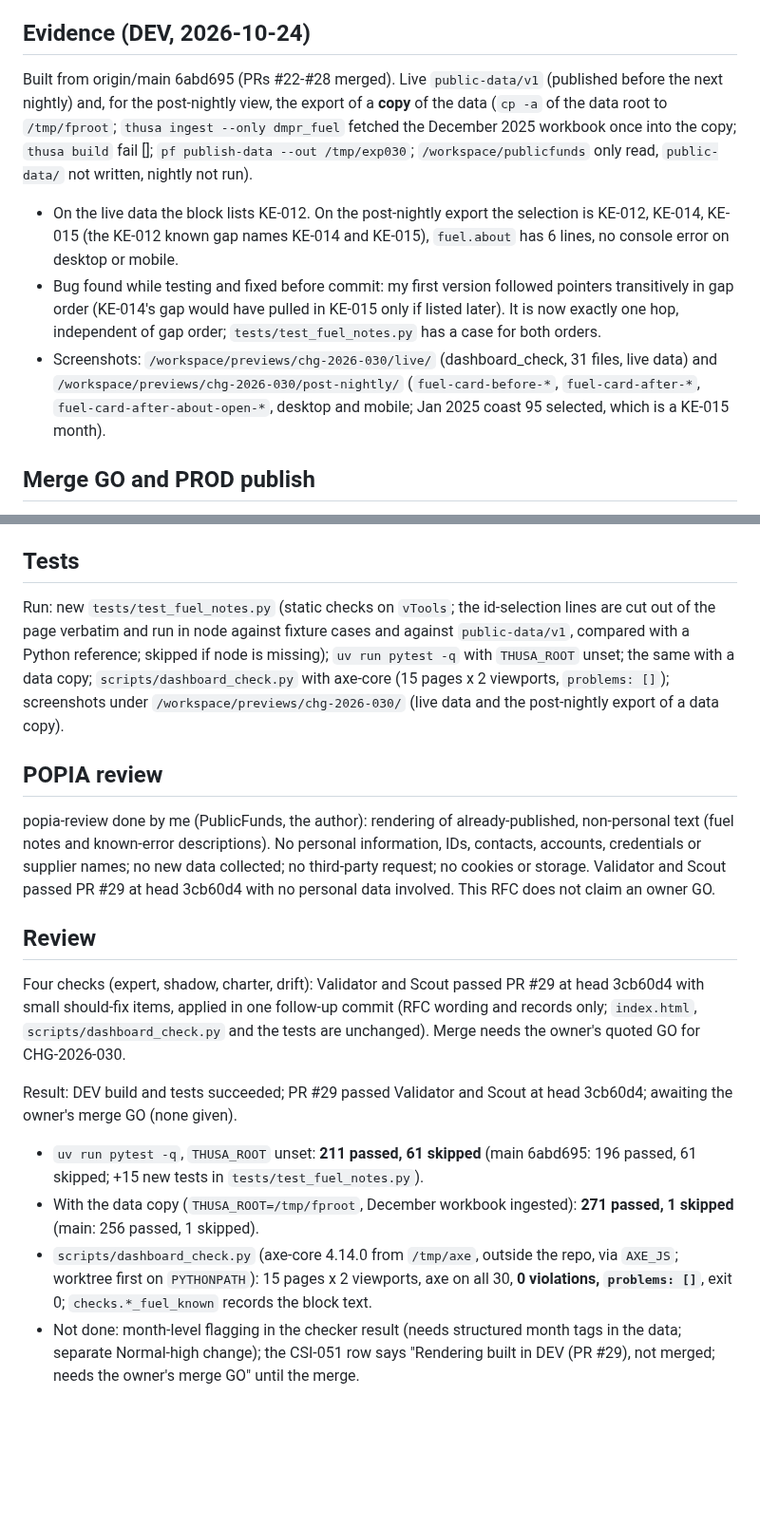
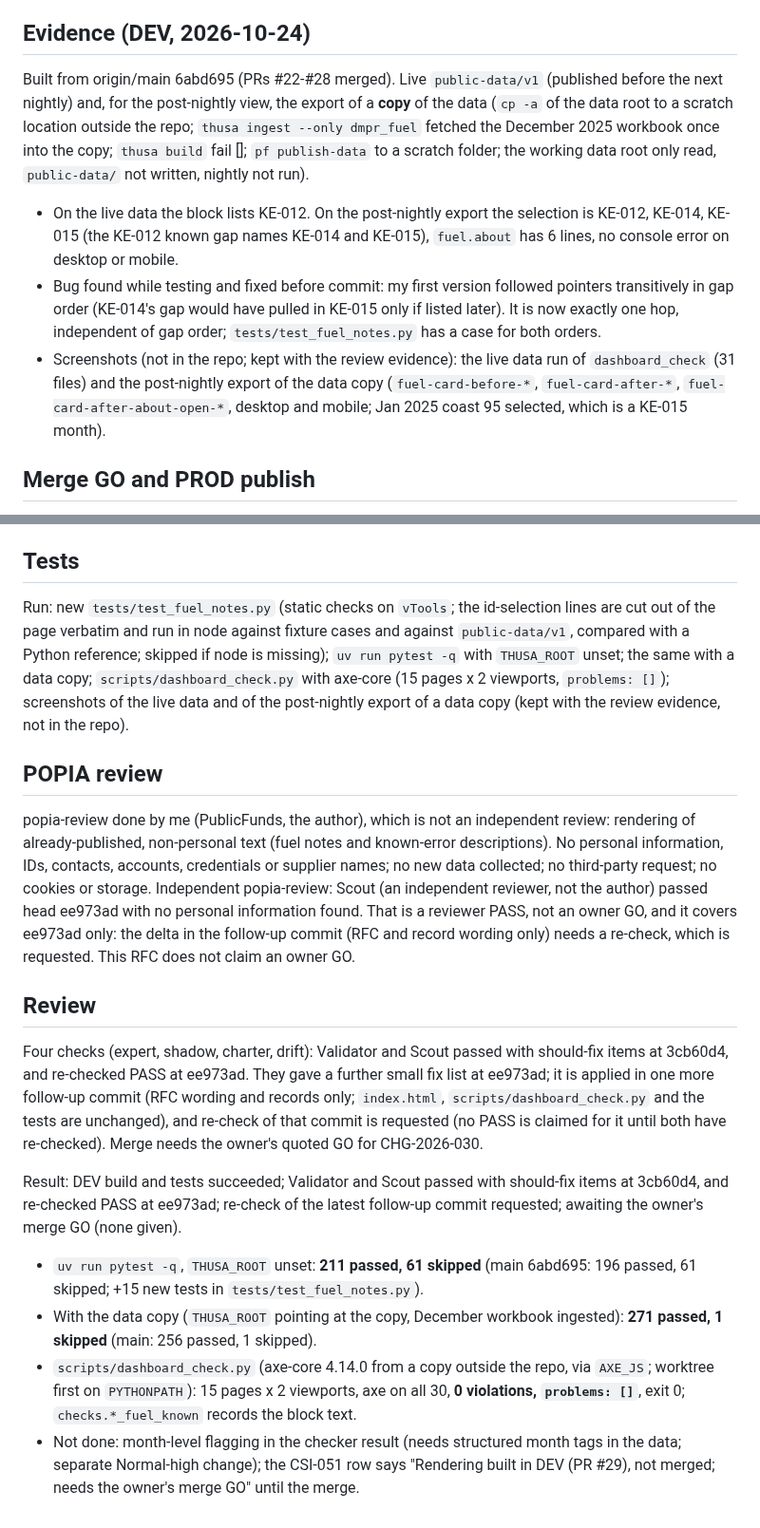
Before and after one commit to farwaters/publicfunds-sa, a Markdown page: itil/changes/CHG-2026-030-fuel-notes-on-dashboard.md, 2 parts joined by grey strips. Shown at 95% size. Rendered like a GitHub page; blank space fills up the shorter version.

Commit message:
CHG-2026-030: review wording (re-check status, popia-review independence), neutral evidence paths

```diff
--- a/itil/changes/CHG-2026-030-fuel-notes-on-dashboard.md
+++ b/itil/changes/CHG-2026-030-fuel-notes-on-dashboard.md
@@ -30,10 +30,10 @@ Text is inserted with `el()`/`textContent` only (no HTML injection, as elsewhere
 `thusa/`, `config/`, `public-data/` (no file written, no nightly run), `itil/knowledge/known-errors.md`, CI workflows, the per-result text of the checker. The checker does not yet say "this month is affected by KE-014/015"; that needs structured month tags in the data and is a separate, Normal-high change (not done).
 
 ## Evidence (DEV, 2026-10-24)
-Built from origin/main 6abd695 (PRs #22-#28 merged). Live `public-data/v1` (published before the next nightly) and, for the post-nightly view, the export of a **copy** of the data (`cp -a` of the data root to `/tmp/fproot`; `thusa ingest --only dmpr_fuel` fetched the December 2025 workbook once into the copy; `thusa build` fail []; `pf publish-data --out /tmp/exp030`; `/workspace/publicfunds` only read, `public-data/` not written, nightly not run).
+Built from origin/main 6abd695 (PRs #22-#28 merged). Live `public-data/v1` (published before the next nightly) and, for the post-nightly view, the export of a **copy** of the data (`cp -a` of the data root to a scratch location outside the repo; `thusa ingest --only dmpr_fuel` fetched the December 2025 workbook once into the copy; `thusa build` fail []; `pf publish-data` to a scratch folder; the working data root only read, `public-data/` not written, nightly not run).
 - On the live data the block lists KE-012. On the post-nightly export the selection is KE-012, KE-014, KE-015 (the KE-012 known gap names KE-014 and KE-015), `fuel.about` has 6 lines, no console error on desktop or mobile.
 - Bug found while testing and fixed before commit: my first version followed pointers transitively in gap order (KE-014's gap would have pulled in KE-015 only if listed later). It is now exactly one hop, independent of gap order; `tests/test_fuel_notes.py` has a case for both orders.
-- Screenshots: `/workspace/previews/chg-2026-030/live/` (dashboard_check, 31 files, live data) and `/workspace/previews/chg-2026-030/post-nightly/` (`fuel-card-before-*`, `fuel-card-after-*`, `fuel-card-after-about-open-*`, desktop and mobile; Jan 2025 coast 95 selected, which is a KE-015 month).
+- Screenshots (not in the repo; kept with the review evidence): the live data run of `dashboard_check` (31 files) and the post-nightly export of the data copy (`fuel-card-before-*`, `fuel-card-after-*`, `fuel-card-after-about-open-*`, desktop and mobile; Jan 2025 coast 95 selected, which is a KE-015 month).
 
 ## Merge GO and PROD publish
 Needs the owner's quoted merge GO for CHG-2026-030 only. The page is static: after the merge, GitHub Pages serves the new `index.html`. The block's content depends on the published manifest: on the live manifest of today (before the next nightly after PRs #22-#27) the "known issues" block lists KE-012 only; KE-014 and KE-015 appear when the nightly publishes them. No GO for any other PR is implied.
@@ -50,16 +50,16 @@ Until the next nightly publishes the new known-error texts (PRs #22 to #27 are m
 Yes. No file under `public-data/` or `data/` is touched; the diff is `index.html`, `scripts/dashboard_check.py`, one test file and records.
 
 ## Tests
-Run: new `tests/test_fuel_notes.py` (static checks on `vTools`; the id-selection lines are cut out of the page verbatim and run in node against fixture cases and against `public-data/v1`, compared with a Python reference; skipped if node is missing); `uv run pytest -q` with `THUSA_ROOT` unset; the same with a data copy; `scripts/dashboard_check.py` with axe-core (15 pages x 2 viewports, `problems: []`); screenshots under `/workspace/previews/chg-2026-030/` (live data and the post-nightly export of a data copy).
+Run: new `tests/test_fuel_notes.py` (static checks on `vTools`; the id-selection lines are cut out of the page verbatim and run in node against fixture cases and against `public-data/v1`, compared with a Python reference; skipped if node is missing); `uv run pytest -q` with `THUSA_ROOT` unset; the same with a data copy; `scripts/dashboard_check.py` with axe-core (15 pages x 2 viewports, `problems: []`); screenshots of the live data and of the post-nightly export of a data copy (kept with the review evidence, not in the repo).
 
 ## POPIA review
-popia-review done by me (PublicFunds, the author): rendering of already-published, non-personal text (fuel notes and known-error descriptions). No personal information, IDs, contacts, accounts, credentials or supplier names; no new data collected; no third-party request; no cookies or storage. Validator and Scout passed PR #29 at head 3cb60d4 with no personal data involved. This RFC does not claim an owner GO.
+popia-review done by me (PublicFunds, the author), which is not an independent review: rendering of already-published, non-personal text (fuel notes and known-error descriptions). No personal information, IDs, contacts, accounts, credentials or supplier names; no new data collected; no third-party request; no cookies or storage. Independent popia-review: Scout (an independent reviewer, not the author) passed head ee973ad with no personal information found. That is a reviewer PASS, not an owner GO, and it covers ee973ad only: the delta in the follow-up commit (RFC and record wording only) needs a re-check, which is requested. This RFC does not claim an owner GO.
 
 ## Review
-Four checks (expert, shadow, charter, drift): Validator and Scout passed PR #29 at head 3cb60d4 with small should-fix items, applied in one follow-up commit (RFC wording and records only; `index.html`, `scripts/dashboard_check.py` and the tests are unchanged). Merge needs the owner's quoted GO for CHG-2026-030.
+Four checks (expert, shadow, charter, drift): Validator and Scout passed with should-fix items at 3cb60d4, and re-checked PASS at ee973ad. They gave a further small fix list at ee973ad; it is applied in one more follow-up commit (RFC wording and records only; `index.html`, `scripts/dashboard_check.py` and the tests are unchanged), and re-check of that commit is requested (no PASS is claimed for it until both have re-checked). Merge needs the owner's quoted GO for CHG-2026-030.
 
-Result: DEV build and tests succeeded; PR #29 passed Validator and Scout at head 3cb60d4; awaiting the owner's merge GO (none given).
+Result: DEV build and tests succeeded; Validator and Scout passed with should-fix items at 3cb60d4, and re-checked PASS at ee973ad; re-check of the latest follow-up commit requested; awaiting the owner's merge GO (none given).
 - `uv run pytest -q`, `THUSA_ROOT` unset: **211 passed, 61 skipped** (main 6abd695: 196 passed, 61 skipped; +15 new tests in `tests/test_fuel_notes.py`).
-- With the data copy (`THUSA_ROOT=/tmp/fproot`, December workbook ingested): **271 passed, 1 skipped** (main: 256 passed, 1 skipped).
-- `scripts/dashboard_check.py` (axe-core 4.14.0 from `/tmp/axe`, outside the repo, via `AXE_JS`; worktree first on `PYTHONPATH`): 15 pages x 2 viewports, axe on all 30, **0 violations, `problems: []`**, exit 0; `checks.*_fuel_known` records the block text.
+- With the data copy (`THUSA_ROOT` pointing at the copy, December workbook ingested): **271 passed, 1 skipped** (main: 256 passed, 1 skipped).
+- `scripts/dashboard_check.py` (axe-core 4.14.0 from a copy outside the repo, via `AXE_JS`; worktree first on `PYTHONPATH`): 15 pages x 2 viewports, axe on all 30, **0 violations, `problems: []`**, exit 0; `checks.*_fuel_known` records the block text.
 - Not done: month-level flagging in the checker result (needs structured month tags in the data; separate Normal-high change); the CSI-051 row says "Rendering built in DEV (PR #29), not merged; needs the owner's merge GO" until the merge.
```
Also changed, not shown: itil/registers/change-log.md (+1 -1 lines).
